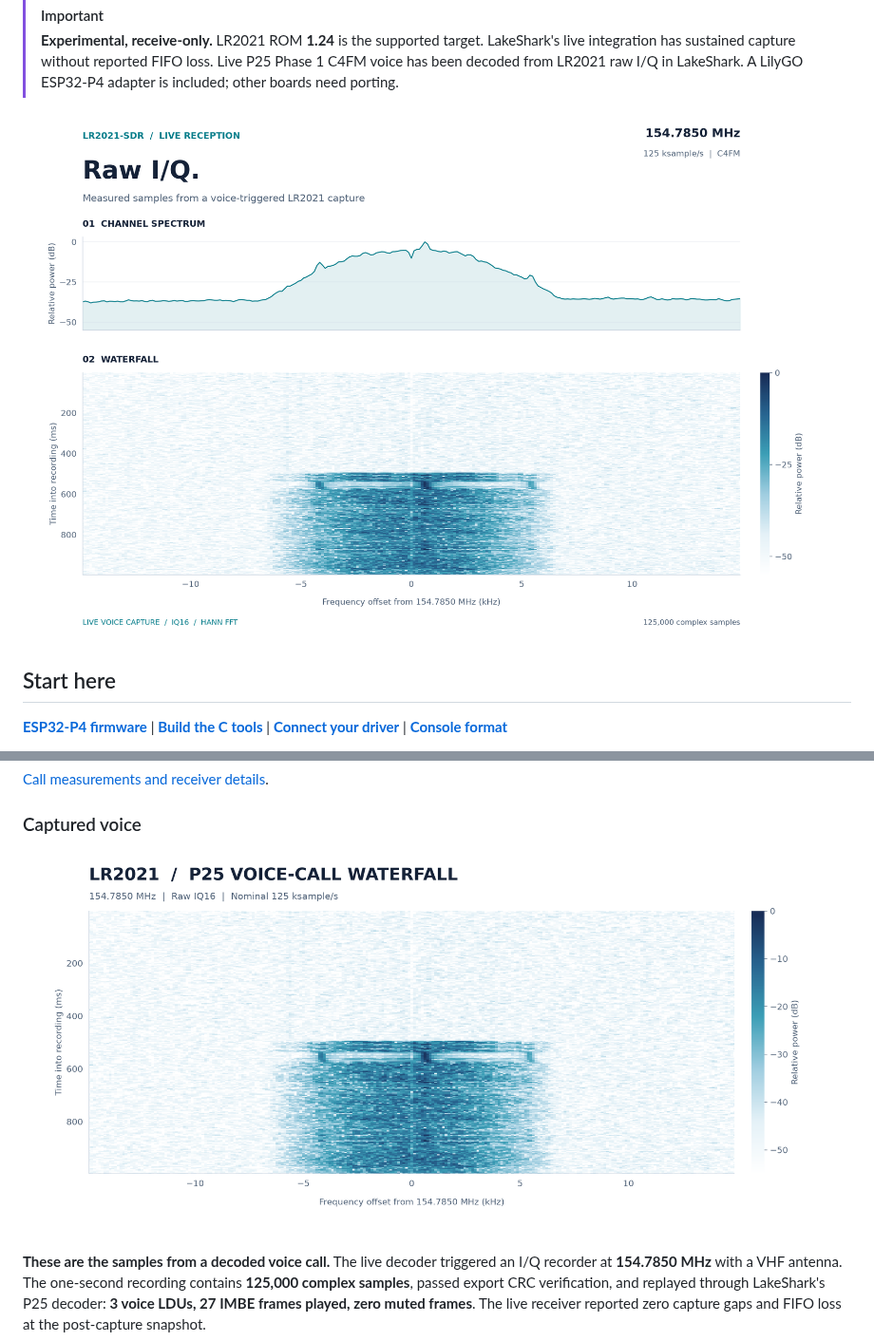
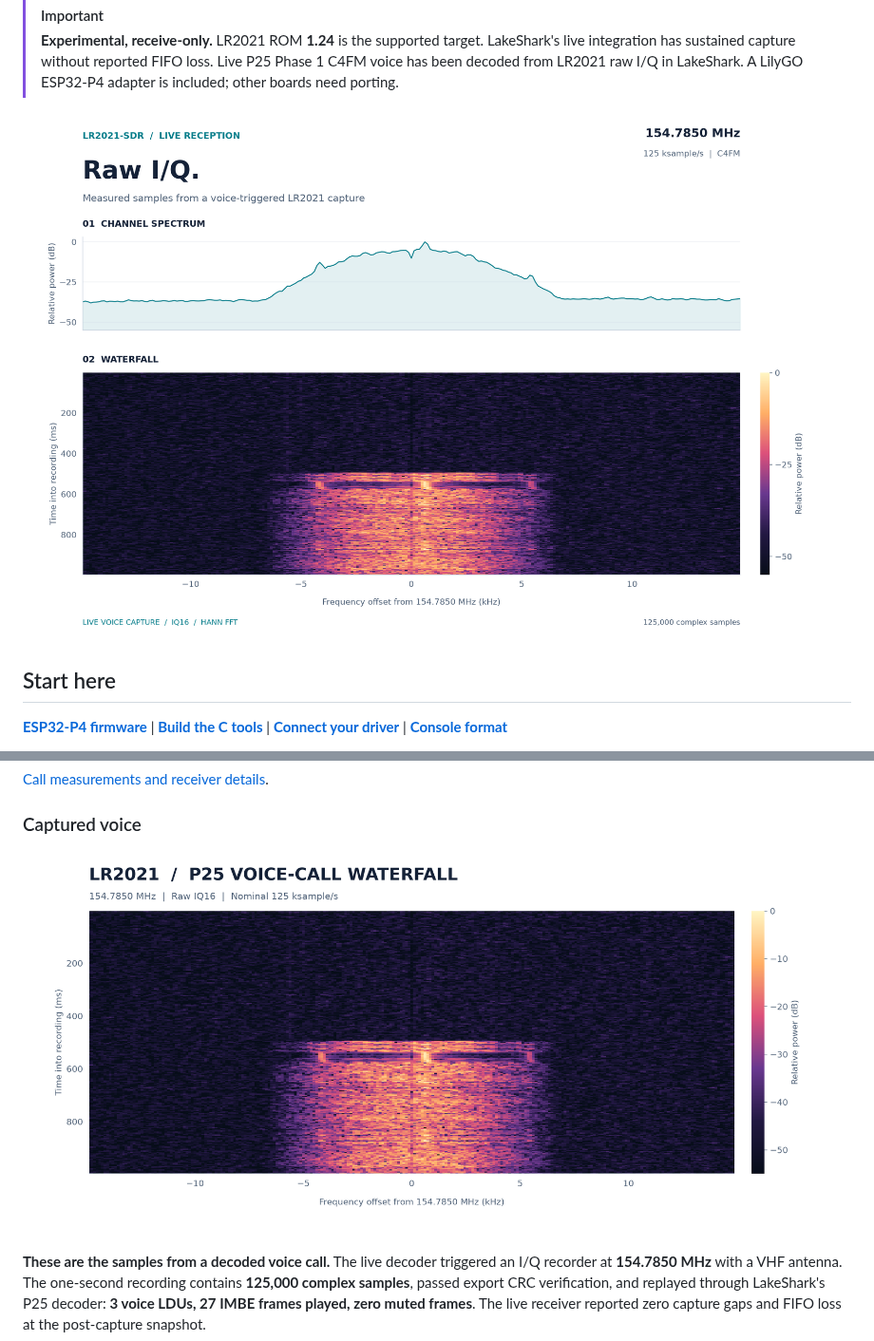
Before and after one commit to SAMS0N1TE/lr2021-sdr, a Markdown page: README.md, 2 parts joined by grey strips. Shown at 95% size. Drawn GitHub-style; pictures changed too: docs/images/voice-iq-hero-purple.png (added), docs/images/voice-iq-hero-white.png (deleted), docs/images/voice-waterfall-purple.png (added).

Commit message:
Restore purple waterfall on white figures

```diff
--- a/README.md
+++ b/README.md
@@ -19,7 +19,7 @@ portable radio interface and native host tools.
 > Live P25 Phase 1 C4FM voice has been decoded from LR2021 raw I/Q in LakeShark.
 > A LilyGO ESP32-P4 adapter is included; other boards need porting.
 
-![LR2021 raw I/Q spectrum and waterfall from a decoded P25 voice call](docs/images/voice-iq-hero-white.png)
+![LR2021 raw I/Q spectrum and waterfall from a decoded P25 voice call](docs/images/voice-iq-hero-purple.png)
 
 ## Start here
 
@@ -86,7 +86,7 @@ zero FIFO loss and zero audio drops at the observed snapshot.
 
 ### Captured voice
 
-![LR2021 P25 voice-call waterfall at 154.7850 MHz](docs/images/voice-waterfall-white.png)
+![LR2021 P25 voice-call waterfall at 154.7850 MHz](docs/images/voice-waterfall-purple.png)
 
 **These are the samples from a decoded voice call.** The live decoder triggered
 an I/Q recorder at **154.7850 MHz** with a VHF antenna. The one-second recording
```
Also changed, not shown: docs/voice-capture.md (+1 -1 lines), 1 other file.
